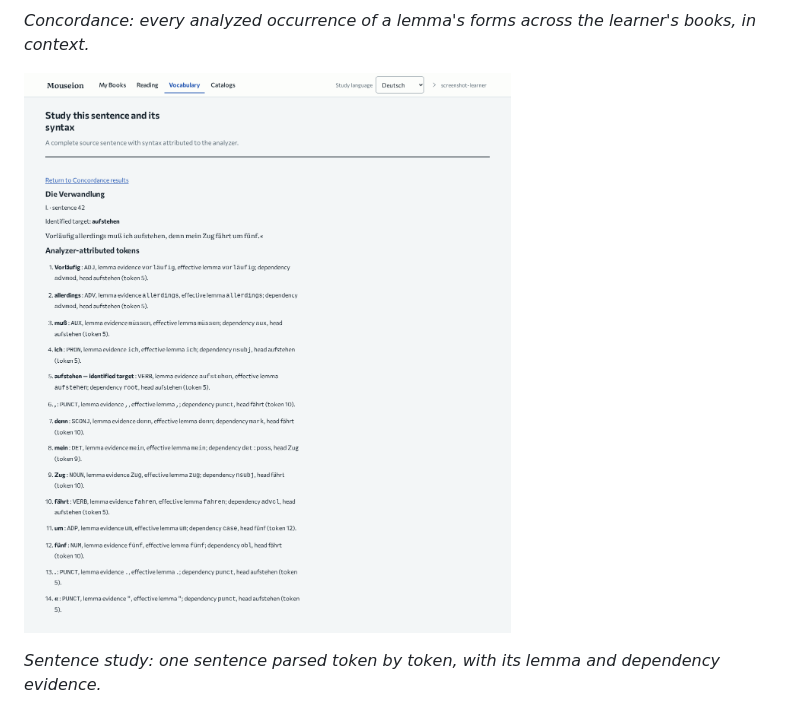
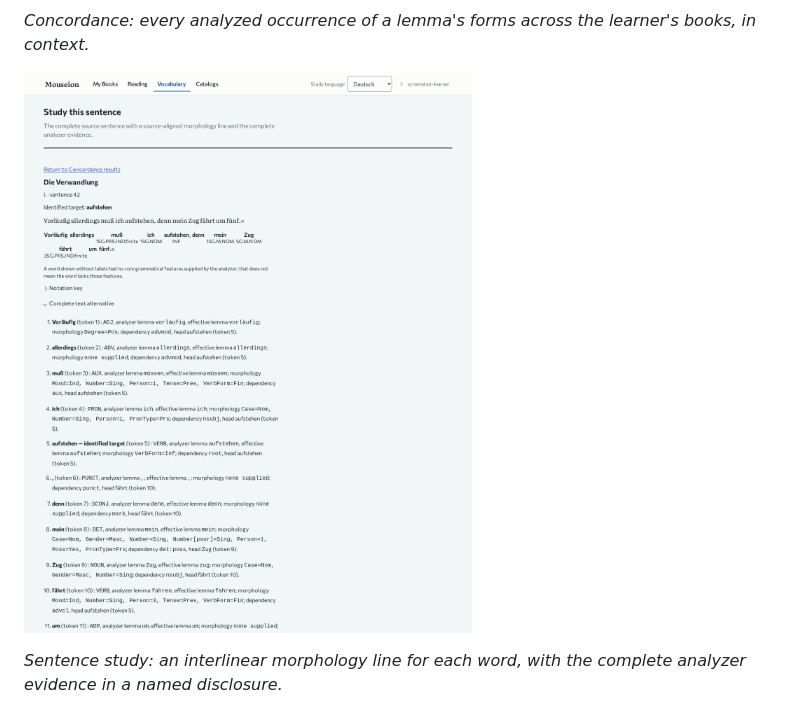
Before and after one commit to justin-hayes/mouseion, a Markdown page: README.md, the part around the change. Rendered like a GitHub page; pictures changed too: doc/images/sentence-study.png.

Commit message:
docs(readme): refresh the Sentence study screenshot for the morphology-first view (#2002)

```diff
--- a/README.md
+++ b/README.md
@@ -69,9 +69,9 @@ editions, and every author died before 1956. The run is reproducible with
 
 *Concordance: every analyzed occurrence of a lemma's forms across the learner's books, in context.*
 
-![Sentence study of "Vorläufig allerdings muß ich aufstehen, denn mein Zug fährt um fünf.", with the complete text alternative open and each analyzed word's part of speech, analyzer and effective lemma, stored morphology, and dependency relation.](doc/images/sentence-study.png)
+![Sentence study of "Vorläufig allerdings muß ich aufstehen, denn mein Zug fährt um fünf.", with a source-aligned interlinear morphology line above the sentence and the complete text alternative open, listing each analyzed word's part of speech, analyzer and effective lemma, stored morphology, and dependency relation.](doc/images/sentence-study.png)
 
-*Sentence study: one sentence parsed token by token, with its lemma and dependency evidence.*
+*Sentence study: an interlinear morphology line for each word, with the complete analyzer evidence in a named disclosure.*
 
 ![My Books in the dark color scheme, showing the same library and workflow stages as the light view.](doc/images/my-books-dark.png)
 
```
